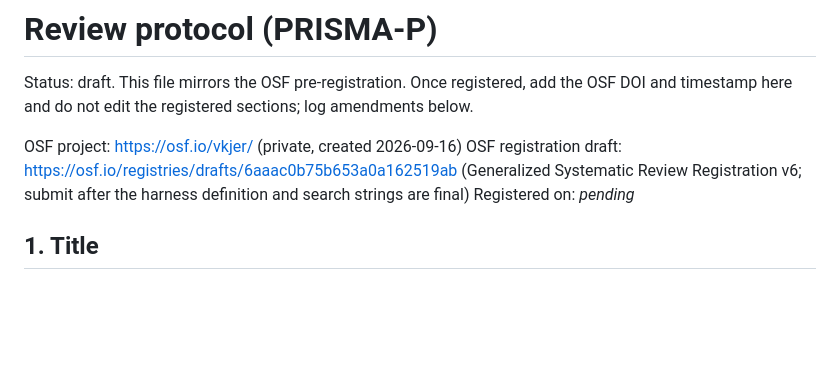
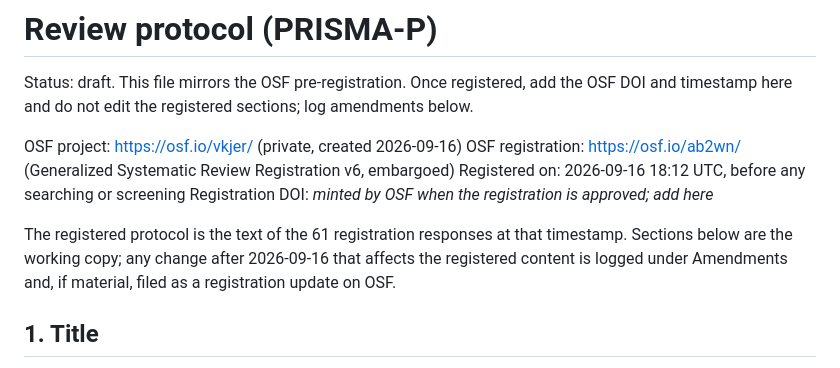
Before and after one commit to harness-db/harness-db, a Markdown page: docs/protocol_prisma_p.md, the part around the change. GitHub-like rendering; blank space fills up the shorter version.

Commit message:
Record OSF registration ab2wn and timestamp in the protocol
Co-Authored-By: Claude Fable 5.1 <noreply@anthropic.com>

```diff
--- a/docs/protocol_prisma_p.md
+++ b/docs/protocol_prisma_p.md
@@ -4,8 +4,13 @@ Status: draft. This file mirrors the OSF pre-registration. Once registered, add
 DOI and timestamp here and do not edit the registered sections; log amendments below.
 
 OSF project: https://osf.io/vkjer/ (private, created 2026-09-16)
-OSF registration draft: https://osf.io/registries/drafts/6aaac0b75b653a0a162519ab (Generalized Systematic Review Registration v6; submit after the harness definition and search strings are final)
-Registered on: _pending_
+OSF registration: https://osf.io/ab2wn/ (Generalized Systematic Review Registration v6, embargoed)
+Registered on: 2026-09-16 18:12 UTC, before any searching or screening
+Registration DOI: _minted by OSF when the registration is approved; add here_
+
+The registered protocol is the text of the 61 registration responses at that timestamp. Sections below
+are the working copy; any change after 2026-09-16 that affects the registered content is logged under
+Amendments and, if material, filed as a registration update on OSF.
 
 ## 1. Title
 The Anatomy of Agent Harnesses: A Systematic Review, Unified Taxonomy, and Coded Dataset
```
